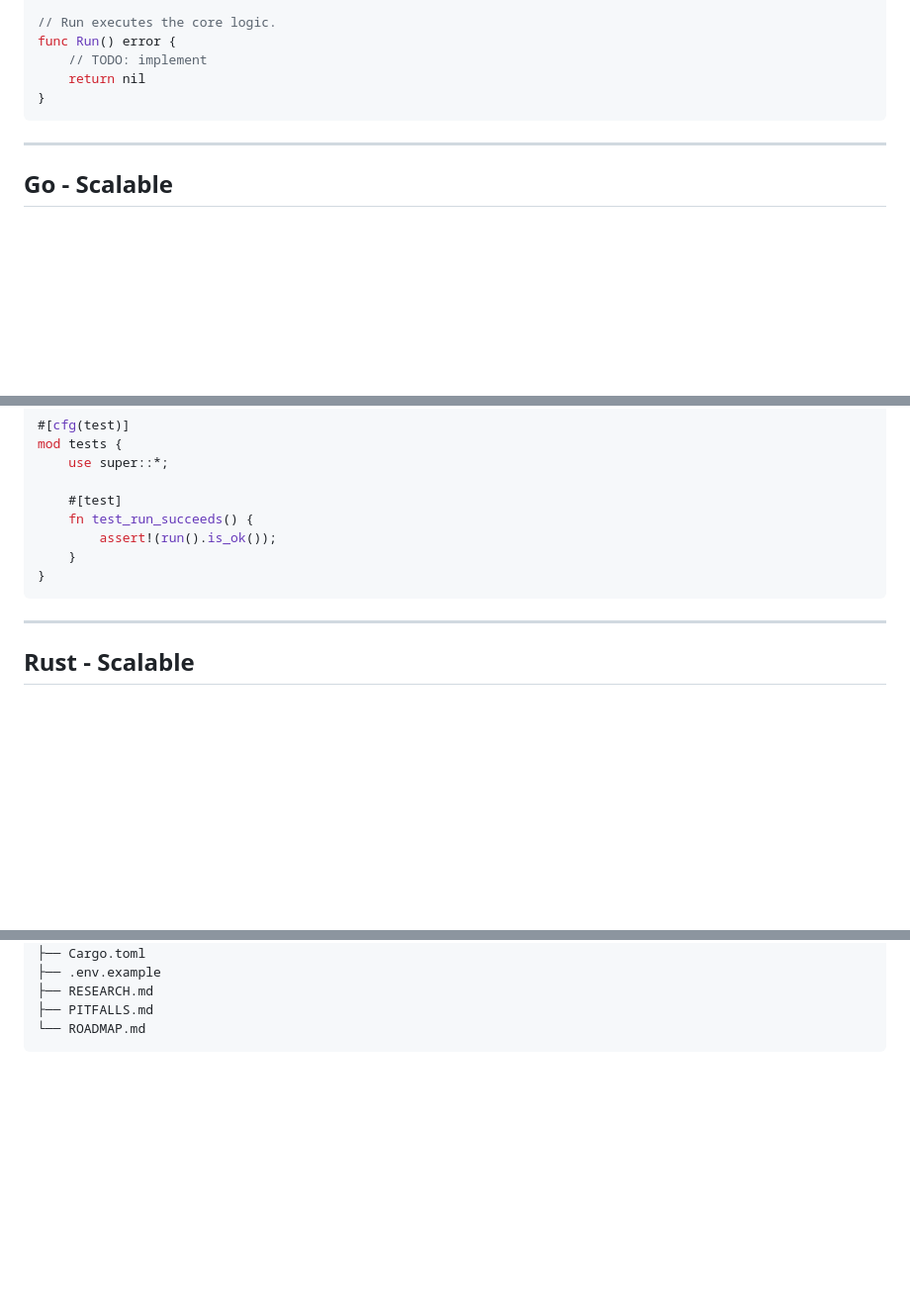
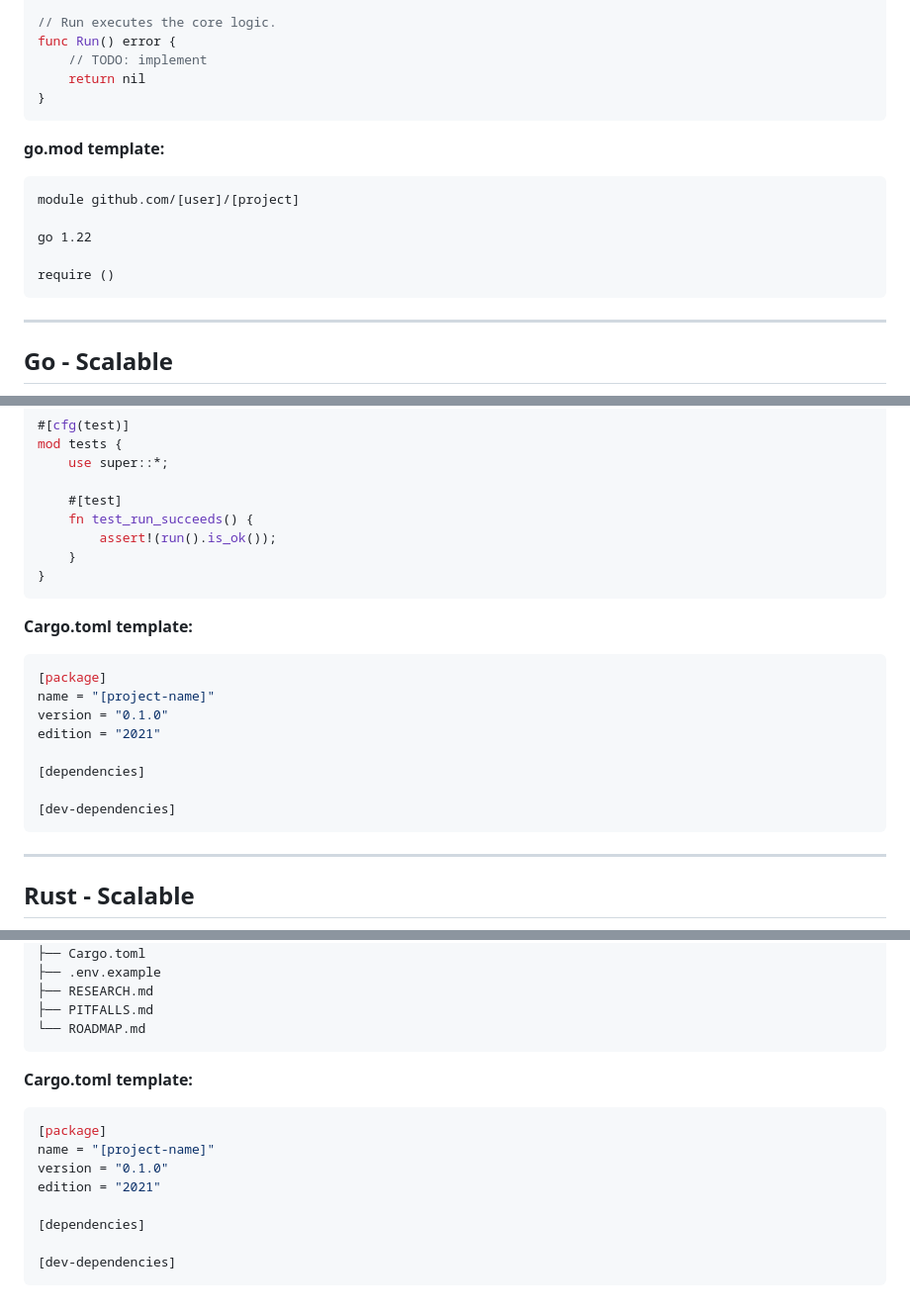
Before and after one commit to maioio/genesis-architect, a Markdown page: references/architecture-patterns.md, 3 parts joined by grey strips. Shown at 99% size. GitHub-like rendering; blank space fills up the shorter version.

````diff
--- a/references/architecture-patterns.md
+++ b/references/architecture-patterns.md
@@ -521,6 +598,15 @@ func Run() error {
 }
 ```
 
+**go.mod template:**
+```
+module github.com/[user]/[project]
+
+go 1.22
+
+require ()
+```
+
 ---
 
 ## Go - Scalable
@@ -588,6 +683,18 @@ mod tests {
 }
 ```
 
+**Cargo.toml template:**
+```toml
+[package]
+name = "[project-name]"
+version = "0.1.0"
+edition = "2021"
+
+[dependencies]
+
+[dev-dependencies]
+```
+
 ---
 
 ## Rust - Scalable
@@ -612,3 +719,15 @@ project/
 ├── PITFALLS.md
 └── ROADMAP.md
 ```
+
+**Cargo.toml template:**
+```toml
+[package]
+name = "[project-name]"
+version = "0.1.0"
+edition = "2021"
+
+[dependencies]
+
+[dev-dependencies]
+```
````
Also changed, not shown: other parts of references/architecture-patterns.md (+86 -0 lines), SKILL.md (+2 -0 lines), references/mcp-strategy.md (+13 -0 lines).
